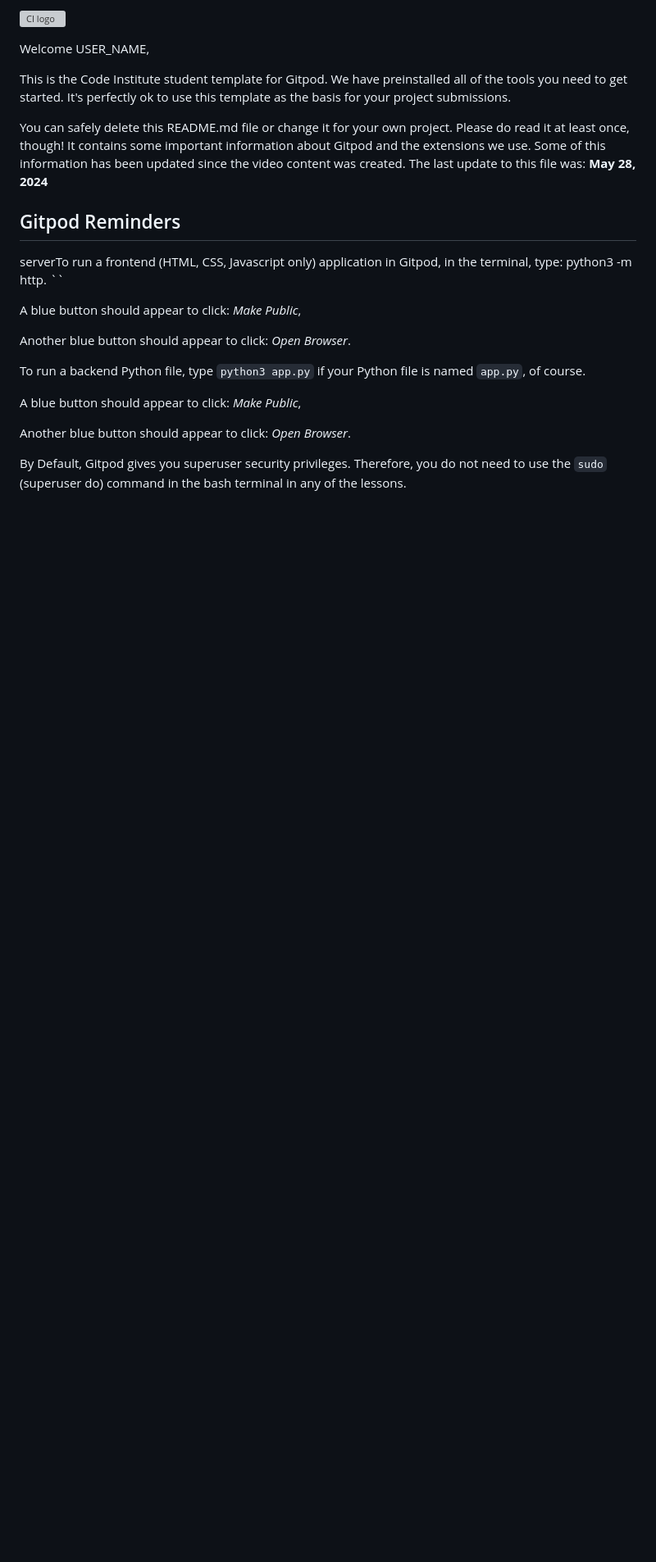
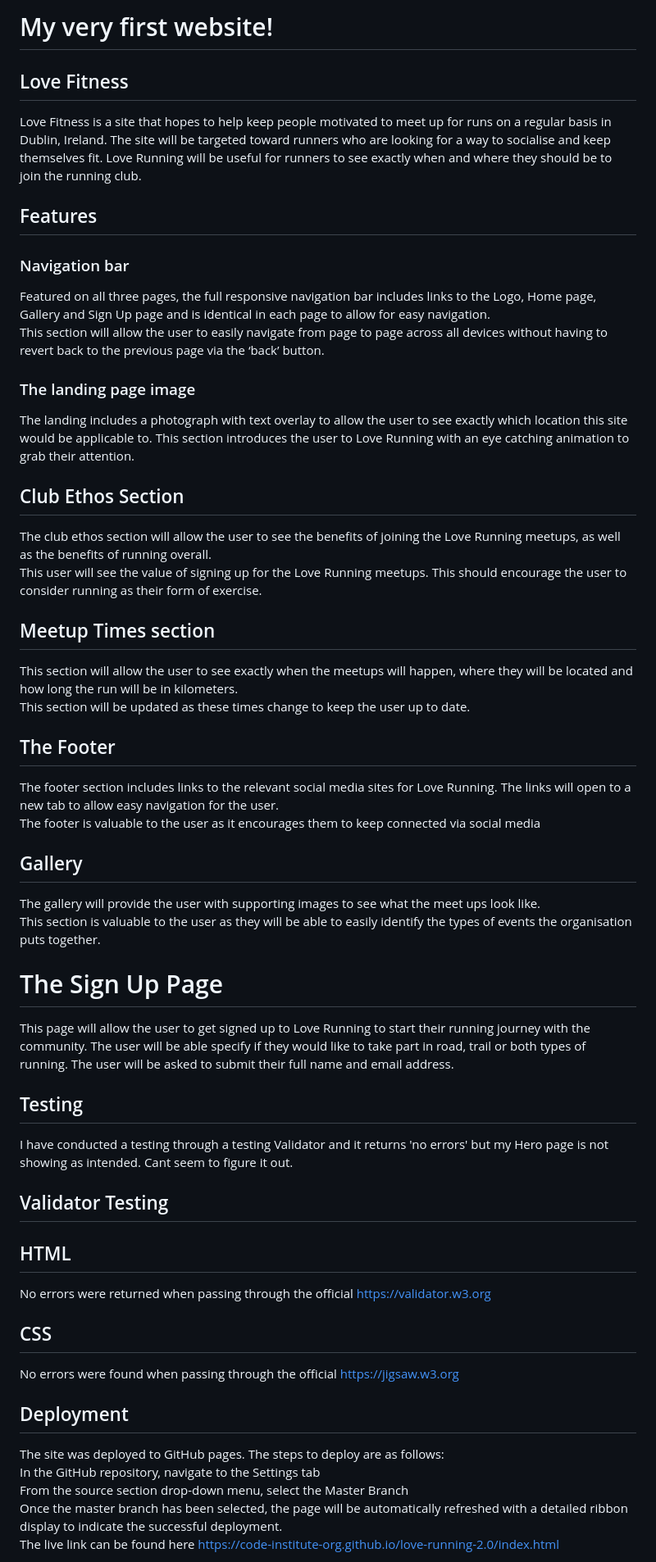
Before and after one commit to laminsaidy/love-fitness, a Markdown page: README.md, the part around the change printed below. Shown: that part at 82% size. GitHub-like rendering; blank space fills up the shorter version; grey boxes are pictures that could not be loaded.

Commit message:
docs: add README.md file

```diff
--- a/README.md
+++ b/README.md
@@ -1,26 +1,50 @@
-![CI logo](https://codeinstitute.s3.amazonaws.com/fullstack/ci_logo_small.png)
+# My very first website!
+## Love Fitness
+Love Fitness is a site that hopes to help keep people motivated to meet up for runs on a regular basis in Dublin, Ireland. The site will be targeted toward runners who are looking for a way to socialise and keep themselves fit. Love Running will be useful for runners to see exactly when and where they should be to join the running club.
 
-Welcome USER_NAME,
+## Features
+### Navigation bar
 
-This is the Code Institute student template for Gitpod. We have preinstalled all of the tools you need to get started. It's perfectly ok to use this template as the basis for your project submissions.
+Featured on all three pages, the full responsive navigation bar includes links to the Logo, Home page, Gallery and Sign Up page and is identical in each page to allow for easy navigation.
+<br>
+This section will allow the user to easily navigate from page to page across all devices without having to revert back to the previous page via the ‘back’ button.</ol>
 
-You can safely delete this README.md file or change it for your own project. Please do read it at least once, though! It contains some important information about Gitpod and the extensions we use. Some of this information has been updated since the video content was created. The last update to this file was: **May 28, 2024**
+### The landing page image
+The landing includes a photograph with text overlay to allow the user to see exactly which location this site would be applicable to.
+This section introduces the user to Love Running with an eye catching animation to grab their attention.
 
-## Gitpod Reminders
+## Club Ethos Section
+The club ethos section will allow the user to see the benefits of joining the Love Running meetups, as well as the benefits of running overall.<br>
+This user will see the value of signing up for the Love Running meetups. This should encourage the user to consider running as their form of exercise.
 
-serverTo run a frontend (HTML, CSS, Javascript only) application in Gitpod, in the terminal, type:
-python3 -m http.
-``
+## Meetup Times section
+This section will allow the user to see exactly when the meetups will happen, where they will be located and how long the run will be in kilometers.<br>
+This section will be updated as these times change to keep the user up to date.
 
-A blue button should appear to click: _Make Public_,
+## The Footer
+The footer section includes links to the relevant social media sites for Love Running. The links will open to a new tab to allow easy navigation for the user.<br>
+The footer is valuable to the user as it encourages them to keep connected via social media
 
-Another blue button should appear to click: _Open Browser_.
+## Gallery
+The gallery will provide the user with supporting images to see what the meet ups look like.<br>
+This section is valuable to the user as they will be able to easily identify the types of events the organisation puts together.
 
-To run a backend Python file, type `python3 app.py` if your Python file is named `app.py`, of course.
+# The Sign Up Page
+This page will allow the user to get signed up to Love Running to start their running journey with the community. The user will be able specify if they would like to take part in road, trail or both types of running. The user will be asked to submit their full name and email address.
 
-A blue button should appear to click: _Make Public_,
+## Testing
+I have conducted a testing through a testing Validator and it returns 'no errors' but my Hero page is not showing as intended. Cant seem to figure it out.
 
-Another blue button should appear to click: _Open Browser_.
+## Validator Testing
+## HTML
+No errors were returned when passing through the official https://validator.w3.org
+## CSS
+No errors were found when passing through the official https://jigsaw.w3.org
 
-By Default, Gitpod gives you superuser security privileges. Therefore, you do not need to use the `sudo` (superuser do) command in the bash terminal in any of the lessons.
+## Deployment
+The site was deployed to GitHub pages. The steps to deploy are as follows:<br>
+In the GitHub repository, navigate to the Settings tab<br>
+From the source section drop-down menu, select the Master Branch<br>
+Once the master branch has been selected, the page will be automatically refreshed with a detailed ribbon display to indicate the successful deployment.<br>
+The live link can be found here https://code-institute-org.github.io/love-running-2.0/index.html
 
```
Also changed, not shown: other parts of README.md (+7 -87 lines).
